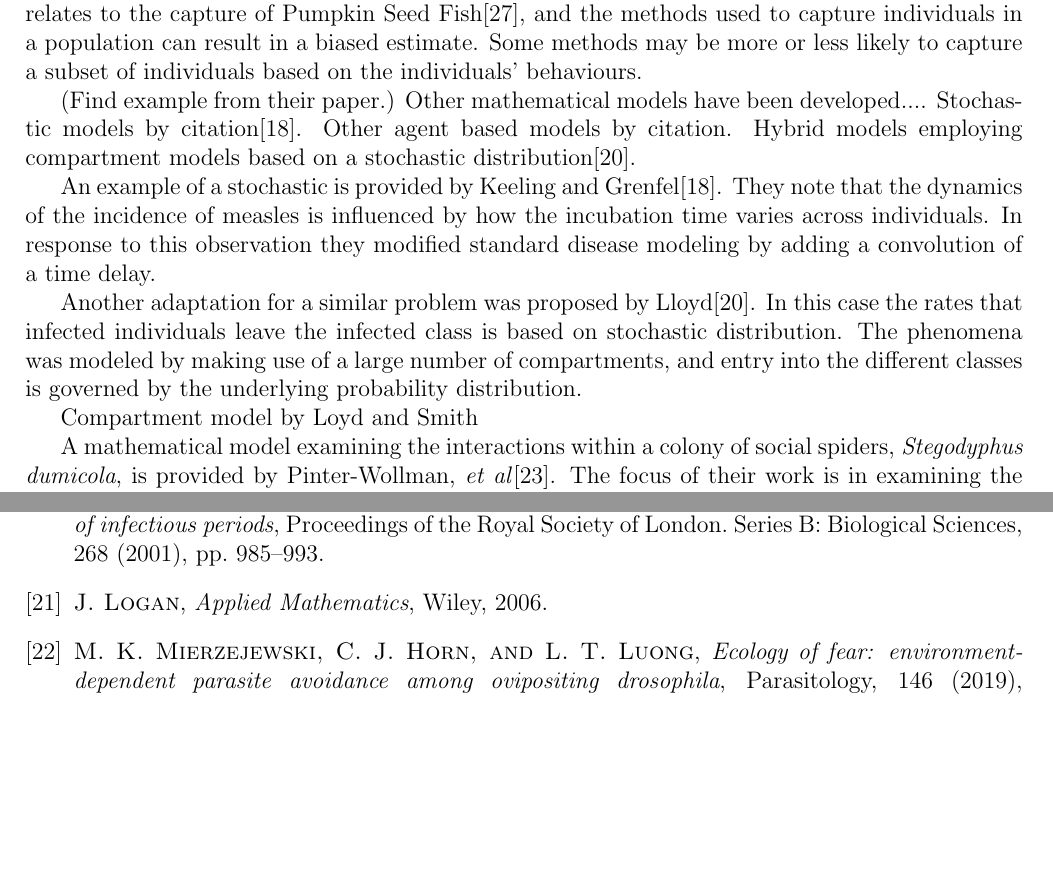
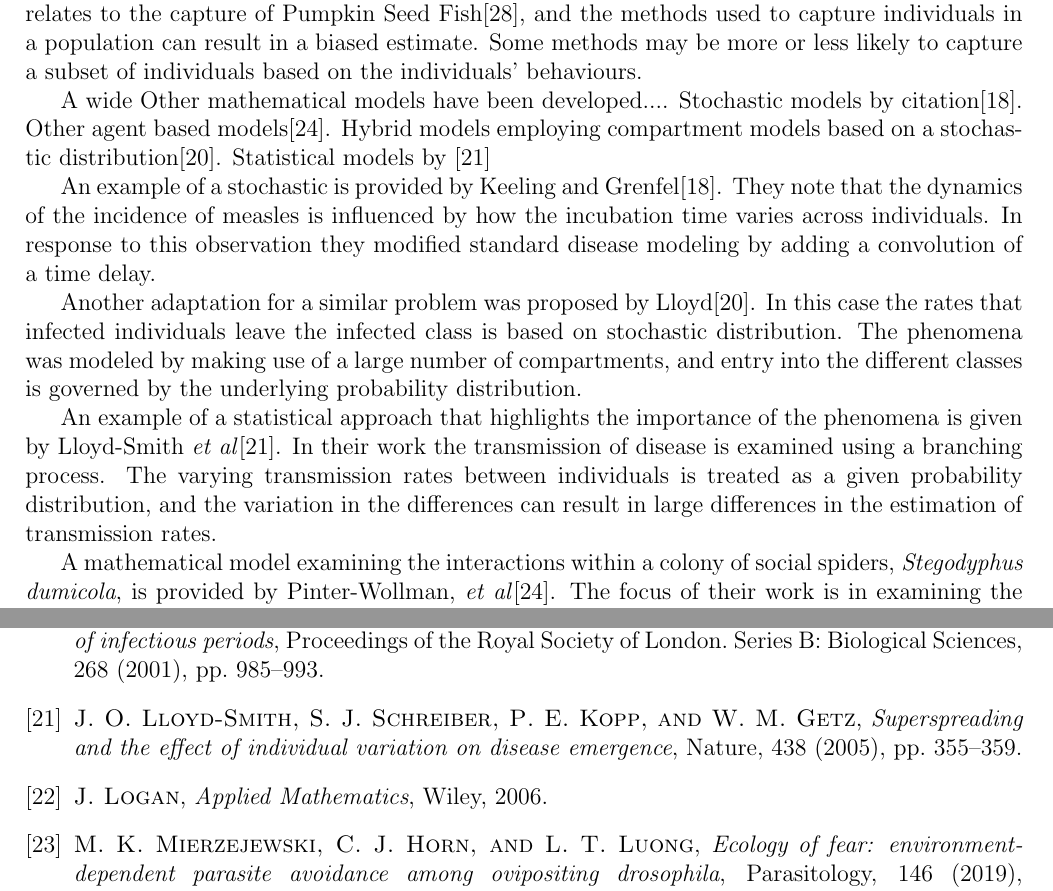
Before and after one commit to KellyBlack/BehaviouralPhenotype, a LaTeX document (doc/behaviouralPhenotype/behaviouralPhenotype.tex): two parts of pages 2 and 16 of 16, joined at a grey line, cut so that both start at the same text, the shorter picture padded with empty space. Compiled offline with pdfLaTeX.

Commit message:
Added a citation and description of the Lloyd-Smith paper

```diff
--- a/doc/behaviouralPhenotype/behaviouralPhenotype.tex
+++ b/doc/behaviouralPhenotype/behaviouralPhenotype.tex
@@ -92,10 +92,12 @@ individuals based on the individuals' behaviours.
 % https://www.semanticscholar.org/paper/Fish-behavioral-types-and-their-ecological-Mittelbach-Ballew/a381cb0b64a8107c694454e940fd7972263a8b77
 % https://www.semanticscholar.org/paper/Are-most-samples-of-animals-systematically-biased-Biro/72eaa11f60d3b211f34ab04ff95211307978223b
 
-(Find example from their paper.)  Other mathematical models have been
-developed.... Stochastic models by citation\cite{Keeling65}. Other agent based
-models by citation. Hybrid models employing compartment models based
-on a stochastic distribution\cite{doi:10.1098/rspb.2001.1599}.
+A wide Other mathematical models have been
+developed.... Stochastic models by citation\cite{Keeling65}. Other
+agent based models\cite{doi:10.1086/687235}. Hybrid models employing
+compartment models based on a stochastic
+distribution\cite{doi:10.1098/rspb.2001.1599}. Statistical models by
+\cite{SuperspreadingLloyd}
 
 An example of a stochastic is provided by Keeling and
 Grenfel\cite{Keeling65}. They note that the dynamics of the incidence
@@ -111,7 +113,13 @@ distribution. The phenomena was modeled by making use of a large
 number of compartments, and entry into the different classes is
 governed by the underlying probability distribution.
 
-Compartment model by Loyd and Smith
+An example of a statistical approach that highlights the importance of
+the phenomena is given by Lloyd-Smith \textit{et
+  al}\cite{SuperspreadingLloyd}. In their work the transmission of
+disease is examined using a branching process. The varying
+transmission rates between individuals is treated as a given
+probability distribution, and the variation in the differences can
+result in large differences in the estimation of transmission rates.
 
 A mathematical model examining the interactions within a colony of
 social spiders, \textit{Stegodyphus dumicola}, is provided by
```
Also changed, not shown: doc/behaviouralPhenotype/animalBehaviour.bib (+12 -0 lines).
